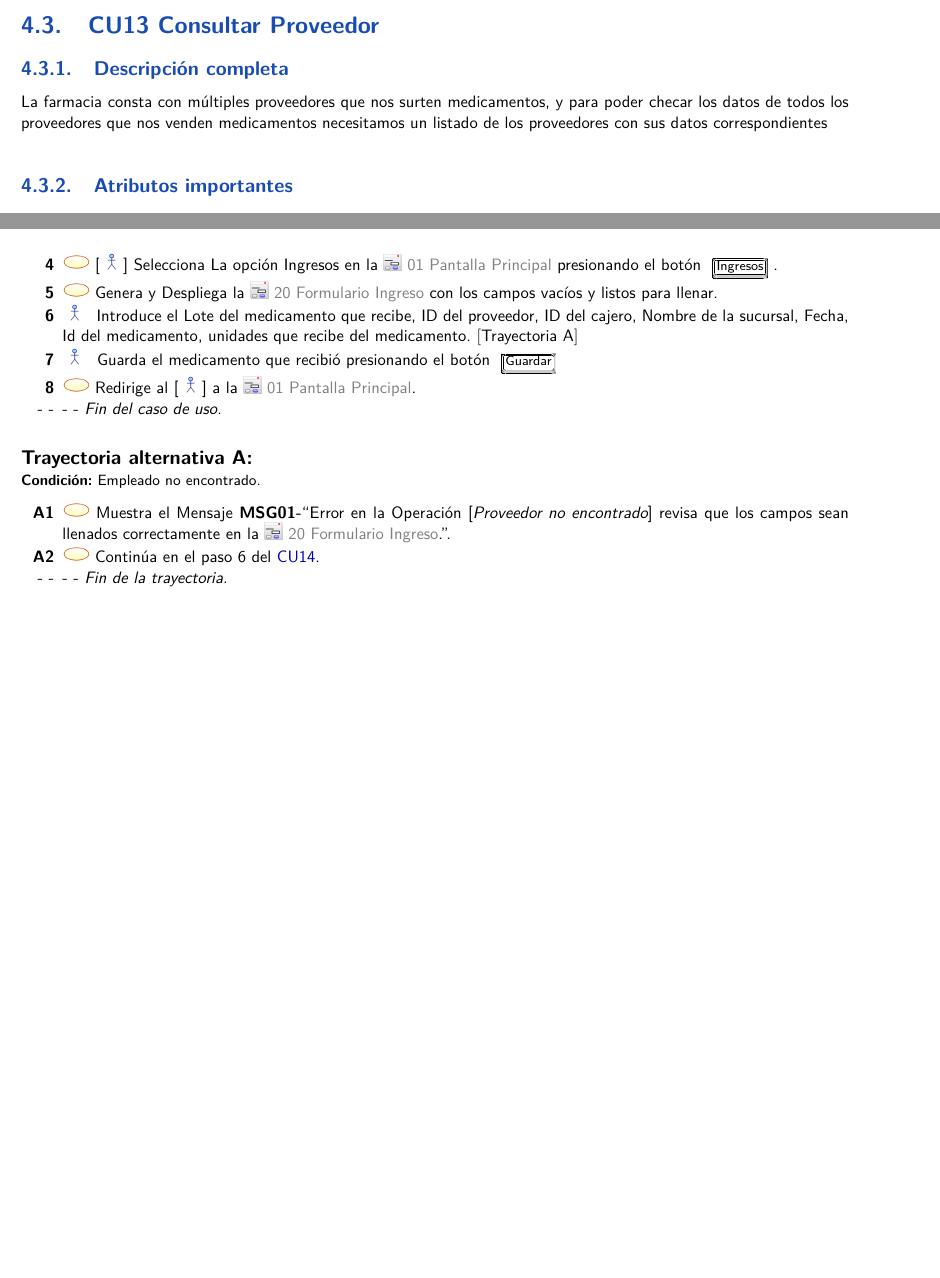
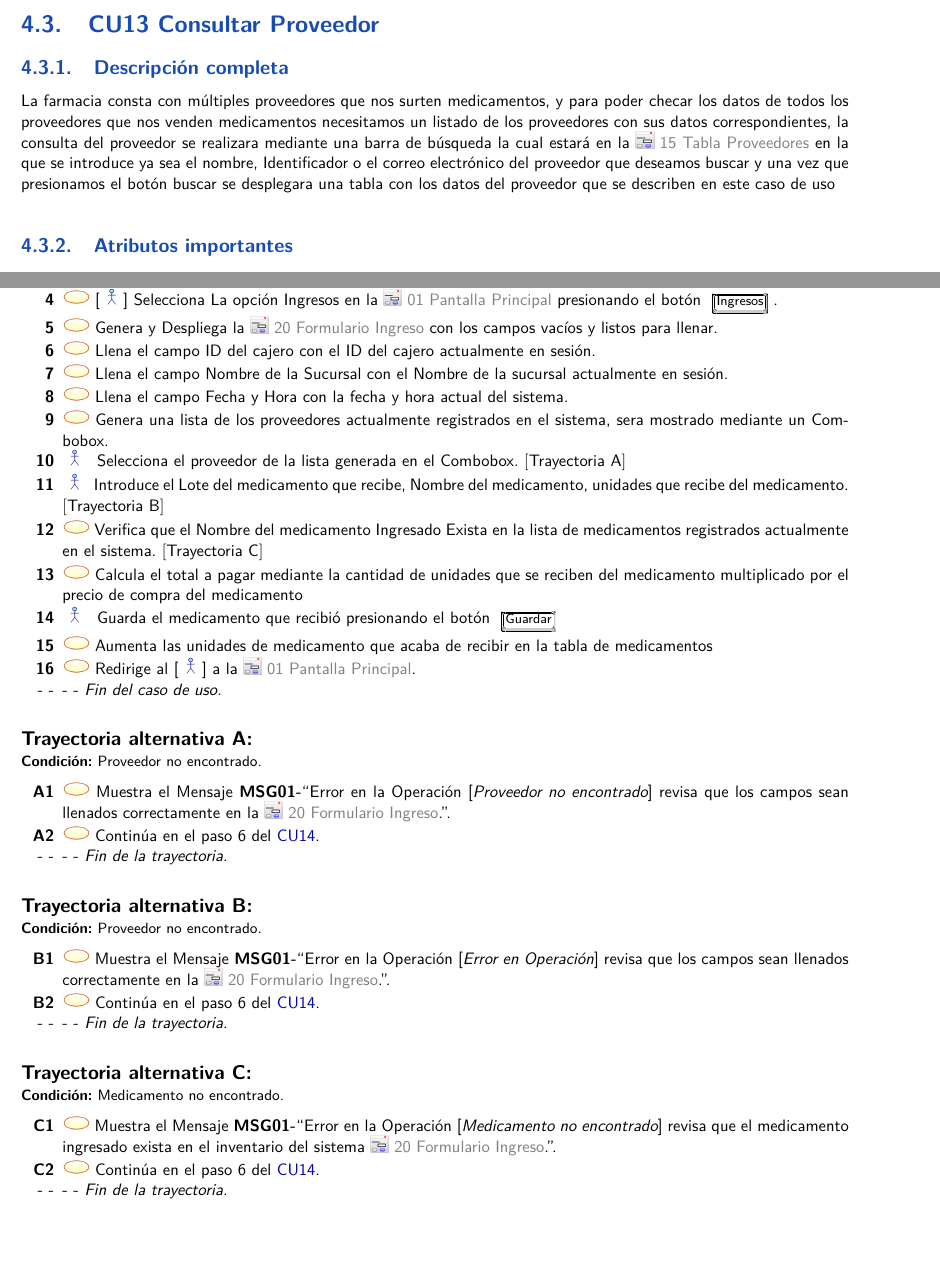
Before and after one commit to enriqueAguilera/PROYECTO-ADOO, a LaTeX thesis (Principal.tex, which reads cu/cu13.tex, cu/cu14.tex, cu/cu15.tex): two parts of pages 37 and 40 of 45, joined at a grey line, cut so that both start at the same text. Compiled offline with pdfLaTeX.

Commit message:
correcciones

```diff
--- a/cu/cu13.tex
+++ b/cu/cu13.tex
@@ -1,5 +1,5 @@
 \begin{UseCase}{CU13}{Consultar Proveedor}{
-		La farmacia consta con múltiples proveedores que nos surten medicamentos,  y para poder checar los datos de todos los proveedores que nos venden medicamentos necesitamos un listado de los proveedores con sus datos correspondientes
+		La farmacia consta con múltiples proveedores que nos surten medicamentos,  y para poder checar los datos de todos los proveedores que nos venden medicamentos necesitamos un listado de los proveedores con sus datos correspondientes, la consulta del proveedor se realizara mediante una barra de búsqueda la cual estará en la  \IUref{15}{Tabla Proveedores} en la que se introduce ya sea el nombre, Identificador o el correo electrónico del proveedor que deseamos buscar y una vez que presionamos el botón buscar se desplegara una tabla con los datos del proveedor que se describen en este caso de uso
 	}
 		\UCitem{Versión}{\color{Gray}0.1.4}
 		\UCitem{Autor}{\color{Gray}Aguilera Rosas Landa Enrique}
--- a/cu/cu14.tex
+++ b/cu/cu14.tex
@@ -24,15 +24,33 @@
 		\UCpaso Despliega las opciones de Compras en la \IUref{01}
 		\UCpaso [\UCactor] Selecciona La opción Ingresos en la \IUref{01}{Pantalla Principal} presionando el botón \IUbutton{Ingresos}.
 		\UCpaso Genera y Despliega la \IUref{20}{Formulario Ingreso} con los campos vacíos y listos para llenar.
-		\UCpaso[\UCactor] Introduce el Lote del medicamento que recibe, ID del proveedor, ID del cajero, Nombre de la sucursal, Fecha, Id del medicamento, unidades que recibe del medicamento. \Trayref{A}
+		\UCpaso Llena el campo ID del cajero con el ID del cajero actualmente en sesión.
+		\UCpaso Llena el campo Nombre de la Sucursal con el Nombre de la sucursal actualmente en sesión.
+		\UCpaso Llena el campo Fecha y Hora con la fecha y hora actual del sistema.
+		\UCpaso Genera una lista de los proveedores actualmente registrados en el sistema, sera mostrado mediante un Combobox.
+		\UCpaso[\UCactor] Selecciona el proveedor de la lista generada en el Combobox. \Trayref{A}
+		\UCpaso[\UCactor] Introduce el Lote del medicamento que recibe, Nombre del medicamento, unidades que recibe del medicamento. \Trayref{B}
+		\UCpaso Verifica que el Nombre del medicamento Ingresado Exista en la lista de medicamentos registrados actualmente en el sistema. \Trayref{C}
+		\UCpaso Calcula el total a pagar mediante la cantidad de unidades que se reciben del medicamento multiplicado por el precio de compra del medicamento
 		\UCpaso[\UCactor] Guarda el medicamento que recibió presionando el botón \IUbutton{Guardar}
+		\UCpaso Aumenta las unidades de medicamento que acaba de recibir en la tabla de medicamentos
 		\UCpaso Redirige al [\UCactor] a la  \IUref{01}{Pantalla Principal}.
 	\end{UCtrayectoria}
 
 
 %-------------------------------------------------------------------------
-\begin{UCtrayectoriaA}{A}{Empleado no encontrado.}
+\begin{UCtrayectoriaA}{A}{Proveedor no encontrado.}
 			\UCpaso Muestra el Mensaje {\bf MSG01-}``Error en la Operación [{\em Proveedor no encontrado}] revisa que los campos sean llenados correctamente en la \IUref{20}{Formulario Ingreso}.''.
 			\UCpaso Continúa en el paso 6 del \UCref{CU14}.
 		\end{UCtrayectoriaA}
 %-------------------------------------------------------------------------
+\begin{UCtrayectoriaA}{B}{Proveedor no encontrado.}
+			\UCpaso Muestra el Mensaje {\bf MSG01-}``Error en la Operación [{\em Error en Operación}] revisa que los campos sean llenados correctamente en la \IUref{20}{Formulario Ingreso}.''.
+			\UCpaso Continúa en el paso 6 del \UCref{CU14}.
+		\end{UCtrayectoriaA}
+%-------------------------------------------------------------------------
+\begin{UCtrayectoriaA}{C}{Medicamento no encontrado.}
+			\UCpaso Muestra el Mensaje {\bf MSG01-}``Error en la Operación [{\em Medicamento no encontrado}] revisa que el medicamento ingresado exista en el inventario del sistema \IUref{20}{Formulario Ingreso}.''.
+			\UCpaso Continúa en el paso 6 del \UCref{CU14}.
+		\end{UCtrayectoriaA}
+%-------------------------------------------------------------------------
--- a/cu/cu15.tex
+++ b/cu/cu15.tex
@@ -1,5 +1,5 @@
 \begin{UseCase}{CU15}{Agregar nueva sucursal}{
-		Se requiere una forma para agregar una nueva sucursal en el sistema.
+		Se requiere una forma para agregar una nueva sucursal en el sistema. Para esto el Dueño selecciona la opción de sucursales en la \IUref{01}{Pantalla Principal} lo cual nos lleva a \IUref{13}{Tabla Sucursal} y en esta pantalla se seleccionara la opción de +Nuevo y nos despliega la  \IUref{IU3}{Formulario Sucursal} en la cual damos de alta los datos de la nueva sucursal que queremos agregar en el sistema
 	}
 		\UCitem{Versión}{\color{Gray}0.1.3}
 		\UCitem{Autor}{\color{Gray}Aguilera Rosas Landa Enrique}
```
Also changed, not shown: cu/cu13.tex (11 more changed lines), cu/cu14.tex (12 more changed lines), cu/cu15.tex (8 more changed lines).
